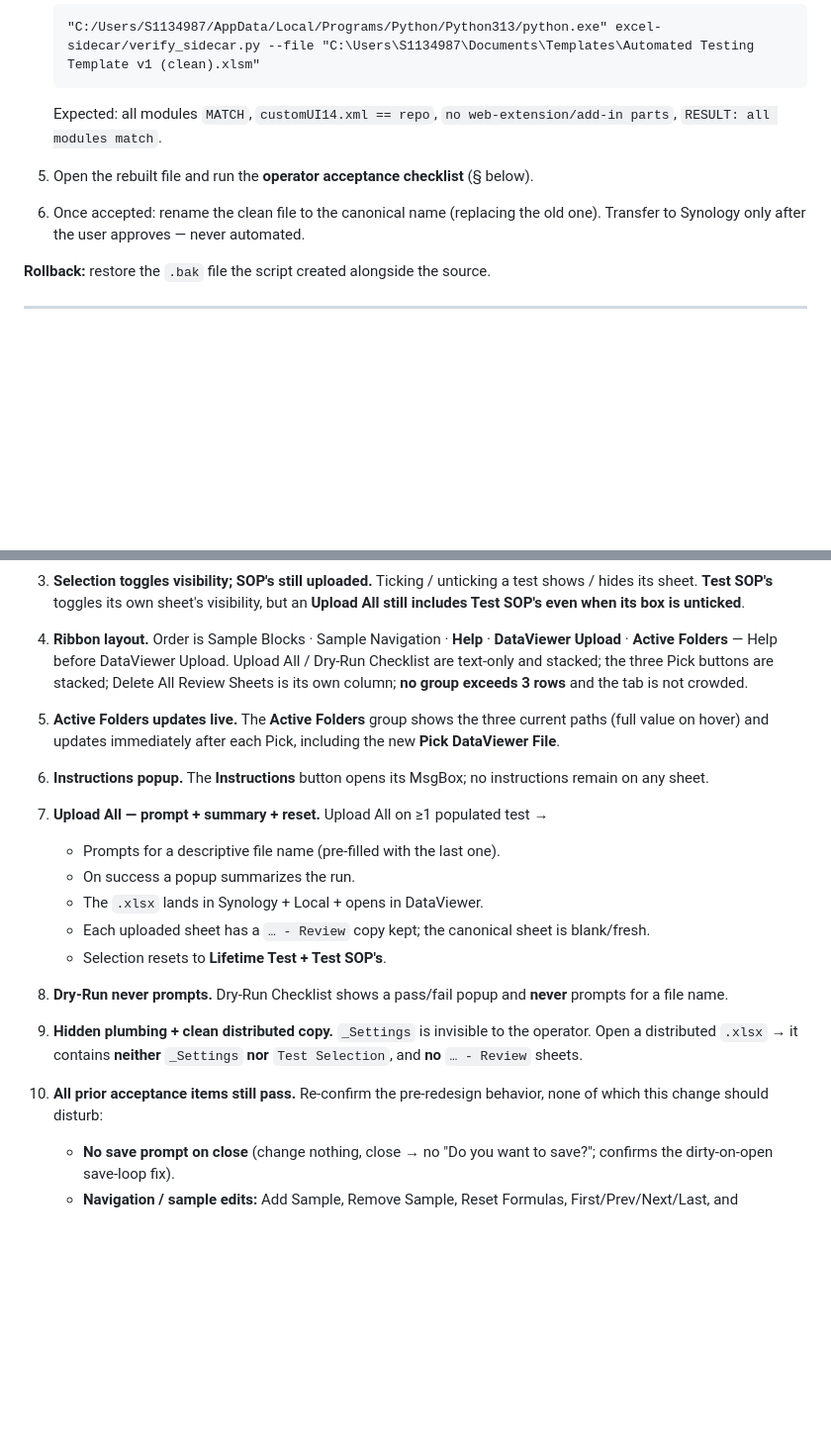
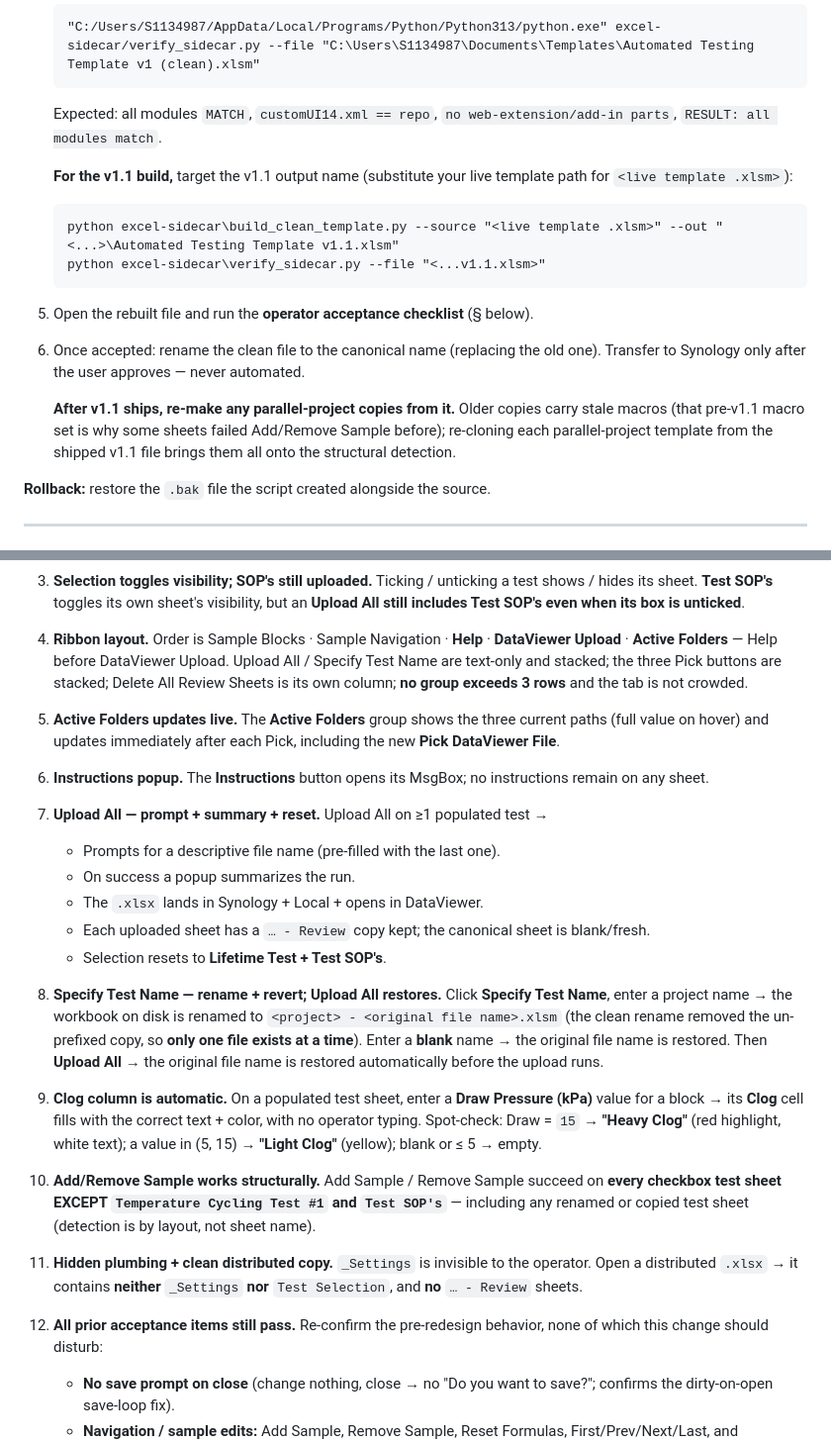
Before and after one commit to acbecquet/DataViewer-Enterprise, a Markdown page: excel-sidecar/RUNBOOK-migrate-existing-template.md, 2 parts joined by grey strips. Shown at 99% size. Rendered like a GitHub page; blank space fills up the shorter version.

```diff
--- a/excel-sidecar/RUNBOOK-migrate-existing-template.md
+++ b/excel-sidecar/RUNBOOK-migrate-existing-template.md
@@ -39,10 +39,21 @@ Run on the work machine (Excel + pywin32 required).
    Expected: all modules `MATCH`, `customUI14.xml == repo`,
    `no web-extension/add-in parts`, `RESULT: all modules match`.
 
+   **For the v1.1 build,** target the v1.1 output name (substitute your live
+   template path for `<live template .xlsm>`):
+
+       python excel-sidecar\build_clean_template.py --source "<live template .xlsm>" --out "<...>\Automated Testing Template v1.1.xlsm"
+       python excel-sidecar\verify_sidecar.py --file "<...v1.1.xlsm>"
+
 5. Open the rebuilt file and run the **operator acceptance checklist** (§ below).
 
 6. Once accepted: rename the clean file to the canonical name (replacing the
    old one). Transfer to Synology only after the user approves — never automated.
+
+   **After v1.1 ships, re-make any parallel-project copies from it.** Older
+   copies carry stale macros (that pre-v1.1 macro set is why some sheets failed
+   Add/Remove Sample before); re-cloning each parallel-project template from the
+   shipped v1.1 file brings them all onto the structural detection.
 
 **Rollback:** restore the `.bak` file the script created alongside the source.
 
@@ -96,7 +107,7 @@ treating it as production-ready. Each item must pass before shipping.
 
 4. **Ribbon layout.** Order is Sample Blocks · Sample Navigation · **Help** ·
    **DataViewer Upload** · **Active Folders** — Help before DataViewer Upload.
-   Upload All / Dry-Run Checklist are text-only and stacked; the three Pick
+   Upload All / Specify Test Name are text-only and stacked; the three Pick
    buttons are stacked; Delete All Review Sheets is its own column; **no group
    exceeds 3 rows** and the tab is not crowded.
 
@@ -115,14 +126,29 @@ treating it as production-ready. Each item must pass before shipping.
      blank/fresh.
    - Selection resets to **Lifetime Test + Test SOP's**.
 
-8. **Dry-Run never prompts.** Dry-Run Checklist shows a pass/fail popup and
-   **never** prompts for a file name.
+8. **Specify Test Name — rename + revert; Upload All restores.** Click
+   **Specify Test Name**, enter a project name → the workbook on disk is renamed
+   to `<project> - <original file name>.xlsm` (the clean rename removed the
+   un-prefixed copy, so **only one file exists at a time**). Enter a **blank**
+   name → the original file name is restored. Then **Upload All** → the original
+   file name is restored automatically before the upload runs.
 
-9. **Hidden plumbing + clean distributed copy.** `_Settings` is invisible to the
-   operator. Open a distributed `.xlsx` → it contains **neither** `_Settings`
-   **nor** `Test Selection`, and **no** `… - Review` sheets.
+9. **Clog column is automatic.** On a populated test sheet, enter a **Draw
+   Pressure (kPa)** value for a block → its **Clog** cell fills with the correct
+   text + color, with no operator typing. Spot-check: Draw = `15` → **"Heavy
+   Clog"** (red highlight, white text); a value in (5, 15) → **"Light Clog"**
+   (yellow); blank or ≤ 5 → empty.
 
-10. **All prior acceptance items still pass.** Re-confirm the pre-redesign
+10. **Add/Remove Sample works structurally.** Add Sample / Remove Sample succeed
+    on **every checkbox test sheet EXCEPT `Temperature Cycling Test #1` and
+    `Test SOP's`** — including any renamed or copied test sheet (detection is by
+    layout, not sheet name).
+
+11. **Hidden plumbing + clean distributed copy.** `_Settings` is invisible to the
+    operator. Open a distributed `.xlsx` → it contains **neither** `_Settings`
+    **nor** `Test Selection`, and **no** `… - Review` sheets.
+
+12. **All prior acceptance items still pass.** Re-confirm the pre-redesign
     behavior, none of which this change should disturb:
     - **No save prompt on close** (change nothing, close → no "Do you want to
       save?"; confirms the dirty-on-open save-loop fix).
```
Also changed, not shown: excel-sidecar/README.md (+19 -1 lines).
